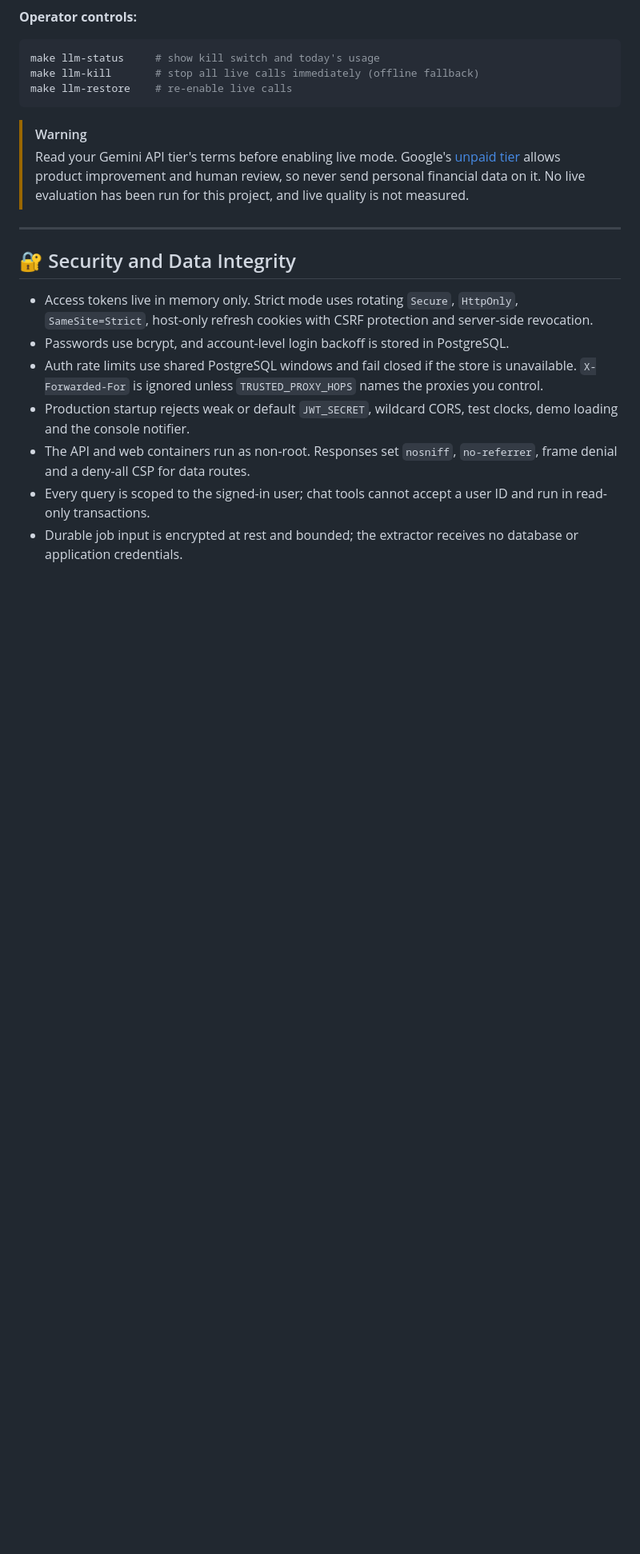
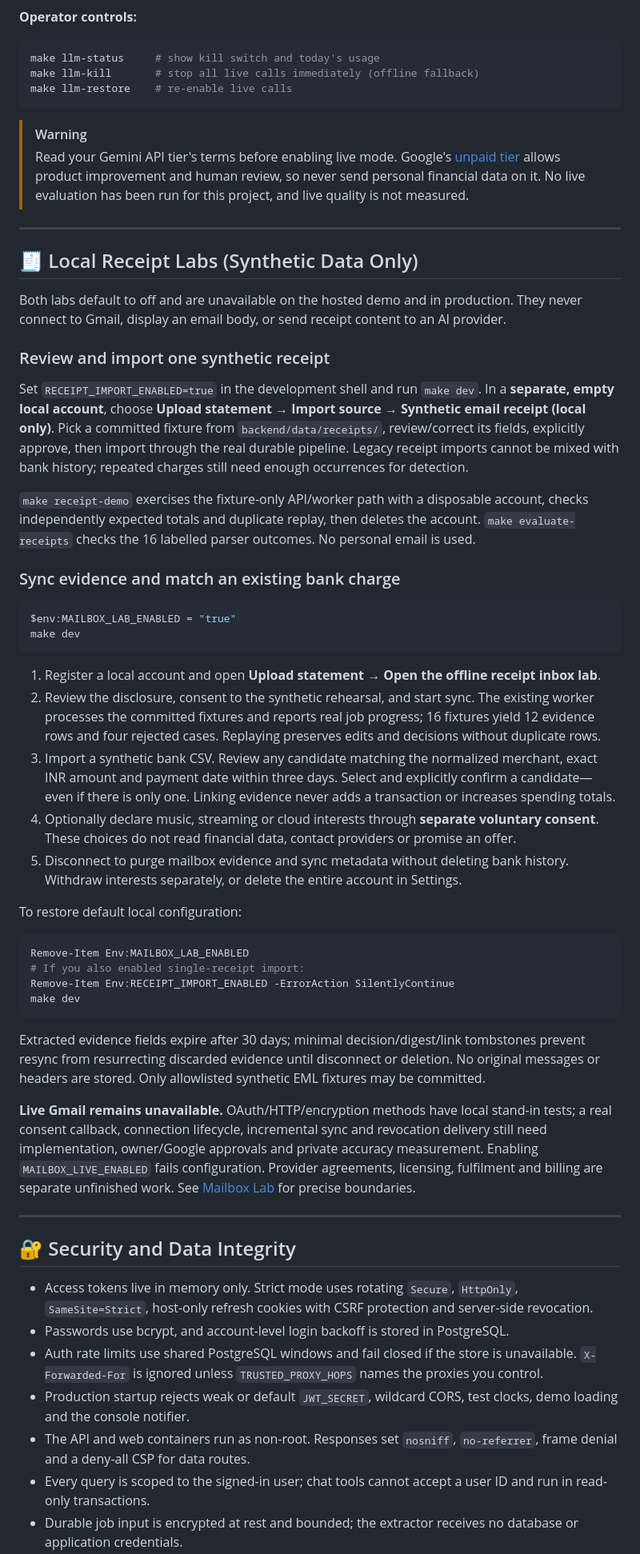
Before and after one commit to devendrarajsingh07/AI-Powered-Subscription-Recurring-Payment-Manager, a Markdown page: README.md, the part around one of its changes. Shown at 80% size. Rendered like a GitHub page; blank space fills up the shorter version.

Commit message:
Docs: refresh README and record master-only workflow

````diff
--- a/README.md
+++ b/README.md
@@ -283,6 +290,63 @@ make llm-restore    # re-enable live calls
 
 ---
 
+## 🧾 Local Receipt Labs (Synthetic Data Only)
+
+Both labs default to off and are unavailable on the hosted demo and in production. They never
+connect to Gmail, display an email body, or send receipt content to an AI provider.
+
+### Review and import one synthetic receipt
+
+Set `RECEIPT_IMPORT_ENABLED=true` in the development shell and run `make dev`. In a **separate,
+empty local account**, choose **Upload statement → Import source → Synthetic email receipt
+(local only)**. Pick a committed fixture from `backend/data/receipts/`, review/correct its fields,
+explicitly approve, then import through the real durable pipeline. Legacy receipt imports cannot
+be mixed with bank history; repeated charges still need enough occurrences for detection.
+
+`make receipt-demo` exercises the fixture-only API/worker path with a disposable account, checks
+independently expected totals and duplicate replay, then deletes the account. `make
+evaluate-receipts` checks the 16 labelled parser outcomes. No personal email is used.
+
+### Sync evidence and match an existing bank charge
+
+```powershell
+$env:MAILBOX_LAB_ENABLED = "true"
+make dev
+```
+
+1. Register a local account and open **Upload statement → Open the offline receipt inbox lab**.
+2. Review the disclosure, consent to the synthetic rehearsal, and start sync. The existing worker
+   processes the committed fixtures and reports real job progress; 16 fixtures yield 12 evidence
+   rows and four rejected cases. Replaying preserves edits and decisions without duplicate rows.
+3. Import a synthetic bank CSV. Review any candidate matching the normalized merchant, exact INR
+   amount and payment date within three days. Select and explicitly confirm a candidate—even if
+   there is only one. Linking evidence never adds a transaction or increases spending totals.
+4. Optionally declare music, streaming or cloud interests through **separate voluntary consent**.
+   These choices do not read financial data, contact providers or promise an offer.
+5. Disconnect to purge mailbox evidence and sync metadata without deleting bank history. Withdraw
+   interests separately, or delete the entire account in Settings.
+
+To restore default local configuration:
+
+```powershell
+Remove-Item Env:MAILBOX_LAB_ENABLED
+# If you also enabled single-receipt import:
+Remove-Item Env:RECEIPT_IMPORT_ENABLED -ErrorAction SilentlyContinue
+make dev
+```
+
+Extracted evidence fields expire after 30 days; minimal decision/digest/link tombstones prevent
+resync from resurrecting discarded evidence until disconnect or deletion. No original messages
+or headers are stored. Only allowlisted synthetic EML fixtures may be committed.
+
+**Live Gmail remains unavailable.** OAuth/HTTP/encryption methods have local stand-in tests;
+a real consent callback, connection lifecycle, incremental sync and revocation delivery still
+need implementation, owner/Google approvals and private accuracy measurement. Enabling
+`MAILBOX_LIVE_ENABLED` fails configuration. Provider agreements, licensing, fulfilment and billing
+are separate unfinished work. See [Mailbox Lab](docs/MAILBOX_LAB.md) for precise boundaries.
+
+---
+
 ## 🔐 Security and Data Integrity
 
 - Access tokens live in memory only. Strict mode uses rotating `Secure`, `HttpOnly`, `SameSite=Strict`, host-only refresh cookies with CSRF protection and server-side revocation.
````
Also changed, not shown: other parts of README.md (+26 -71 lines), PROJECT_INFO.md (+7 -4 lines).
